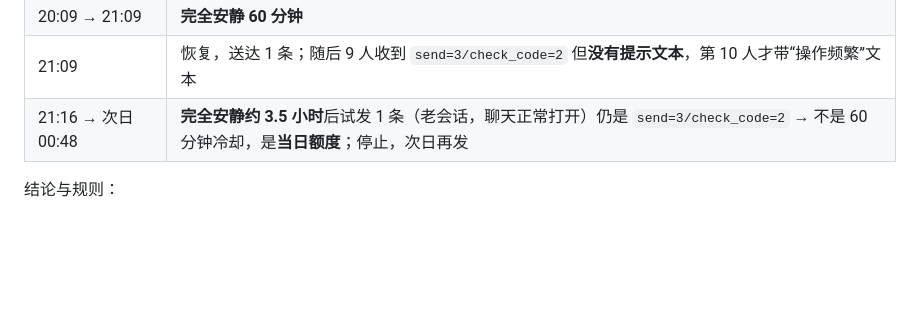
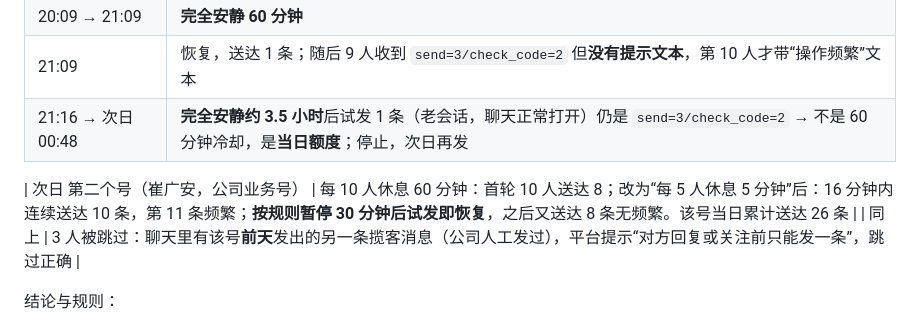
Before and after one commit to zacharyaidao-cloud/DouYinHUOKE, a Markdown page: 使用文档/正确流程规格-2026-10-21.md, the part around the change. Rendered like a GitHub page; blank space fills up the shorter version.

Commit message:
规格第 5 节：第二个号按 5 人/5 分钟实测（10 条后频繁、30 分钟暂停后恢复）与已发跳过核实
Co-Authored-By: Claude Opus 5.5 <noreply@anthropic.com>

```diff
--- a/使用文档/正确流程规格-2026-10-21.md
+++ b/使用文档/正确流程规格-2026-10-21.md
@@ -129,6 +129,9 @@
 | 21:09 | 恢复，送达 1 条；随后 9 人收到 `send=3/check_code=2` 但**没有提示文本**，第 10 人才带“操作频繁”文本 |
 | 21:16 → 次日 00:48 | **完全安静约 3.5 小时**后试发 1 条（老会话，聊天正常打开）仍是 `send=3/check_code=2` → 不是 60 分钟冷却，是**当日额度**；停止，次日再发 |
 
+| 次日 第二个号（崔广安，公司业务号） | 每 10 人休息 60 分钟：首轮 10 人送达 8；改为“每 5 人休息 5 分钟”后：16 分钟内连续送达 10 条，第 11 条频繁；**按规则暂停 30 分钟后试发即恢复**，之后又送达 8 条无频繁。该号当日累计送达 26 条 |
+| 同上 | 3 人被跳过：聊天里有该号**前天**发出的另一条揽客消息（公司人工发过），平台提示“对方回复或关注前只能发一条”，跳过正确 |
+
 结论与规则：
 1. **每次连续发送约 11–12 条即触发频繁**；当天累计约 32 条后恢复窗口缩到 1 条，之后安静 3.5 小时仍被拒——**新号陌生人私信当日额度约 30 条**，到量即停到次日（实际额度随账号权重变化，以回执为准）。
 2. **触发后保持完全安静 60 分钟再试 1 条**；30 分钟内反复试探全部被拒（试探本身可能延长冷却）。**软件节奏（用户确认，2026-10-21）**：单号每发 5 人休息 5 分钟；多号每号发 5 人立即切换下一个号，所有号都发过一轮后统一休息 5 分钟；某号频繁 → 从触发时刻起暂停 30 分钟、仍频繁 1 小时、再仍频繁 2 小时，连续试发 3 次仍频繁按今日上限停用（期间发出过私信则阶梯重新从 30 分钟算）；显示今日上限 → 当天停用。均可在设置中调整；“5 人 / 5 分钟”节奏尚待实测是否更早触发频繁。
```
